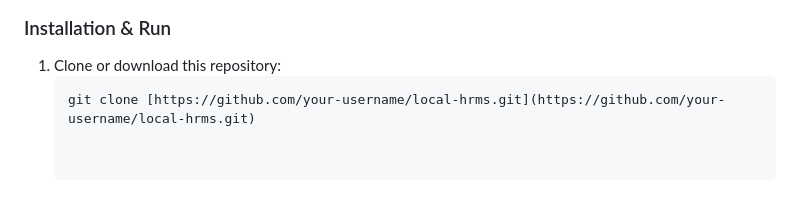
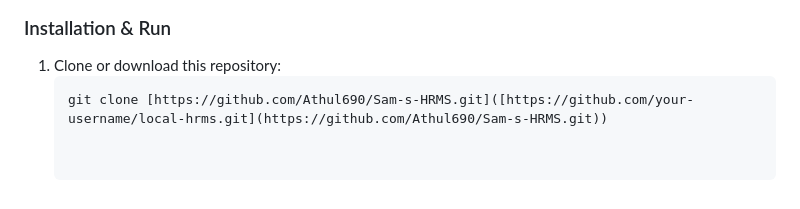
Before and after one commit to Athul690/Sam-s-HRMS, a Markdown page: README.md, the part around the change. GitHub-like rendering.

````diff
--- a/README.md
+++ b/README.md
@@ -87,4 +87,4 @@ A modern Chromium-based desktop browser:
 
 1. Clone or download this repository:
    ```bash
-   git clone [https://github.com/your-username/local-hrms.git](https://github.com/your-username/local-hrms.git)
+   git clone [https://github.com/Athul690/Sam-s-HRMS.git]([https://github.com/your-username/local-hrms.git](https://github.com/Athul690/Sam-s-HRMS.git))
````
